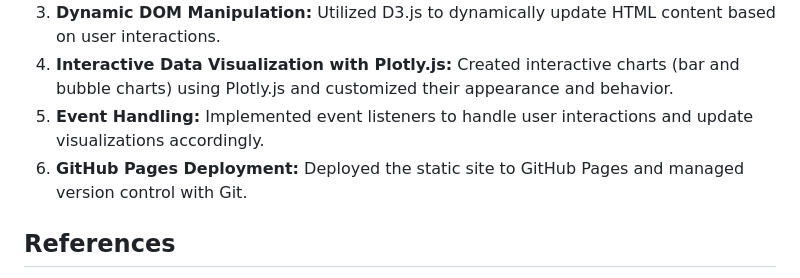
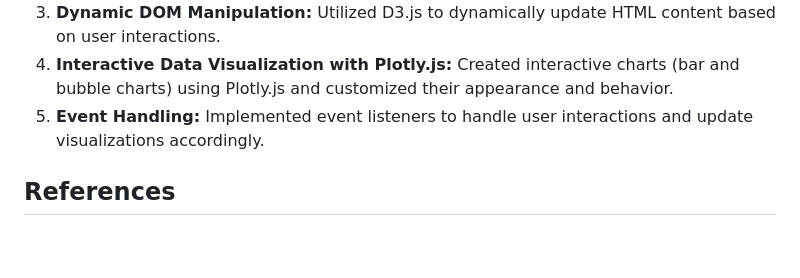
Before and after one commit to sindhujaSirigeri/belly_button_challenge, a Markdown page: README.md, the part around the change. Rendered like a GitHub page; blank space fills up the shorter version.

```diff
--- a/README.md
+++ b/README.md
@@ -55,7 +55,7 @@ During the development of this project, the following skills were acquired and p
 3.  **Dynamic DOM Manipulation:** Utilized D3.js to dynamically update HTML content based on user interactions.
 4.  **Interactive Data Visualization with Plotly.js:** Created interactive charts (bar and bubble charts) using Plotly.js and customized their appearance and behavior.
 5.  **Event Handling:** Implemented event listeners to handle user interactions and update visualizations accordingly.
-6.  **GitHub Pages Deployment:** Deployed the static site to GitHub Pages and managed version control with Git.
+
 
 ## References
 Hulcr, J. et al. (2012) A Jungle in There: Bacteria in Belly Buttons are Highly Diverse, but Predictable. Retrieved from: http://robdunnlab.com/projects/belly-button-biodiversity/results-and-data/Links to an external site.
```
